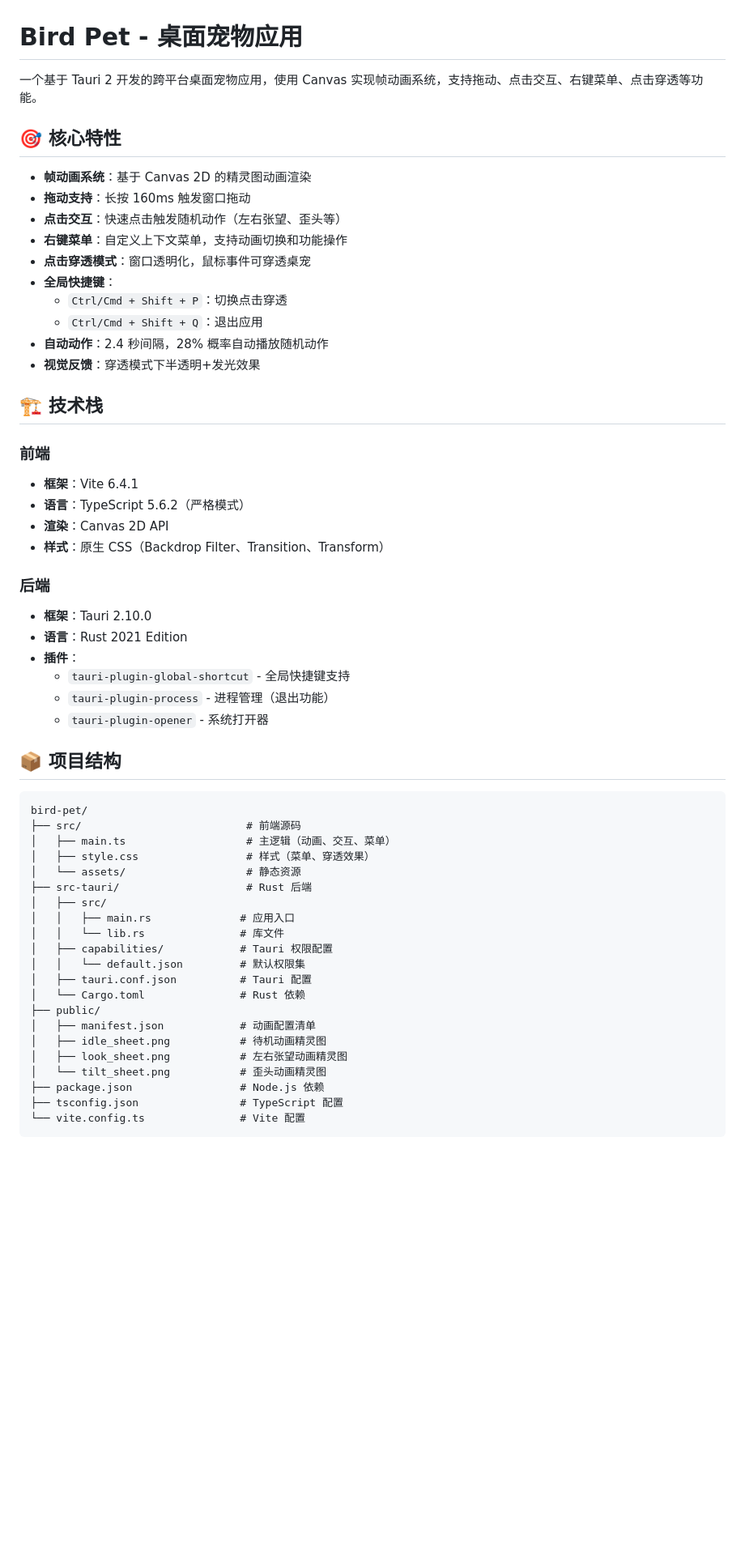
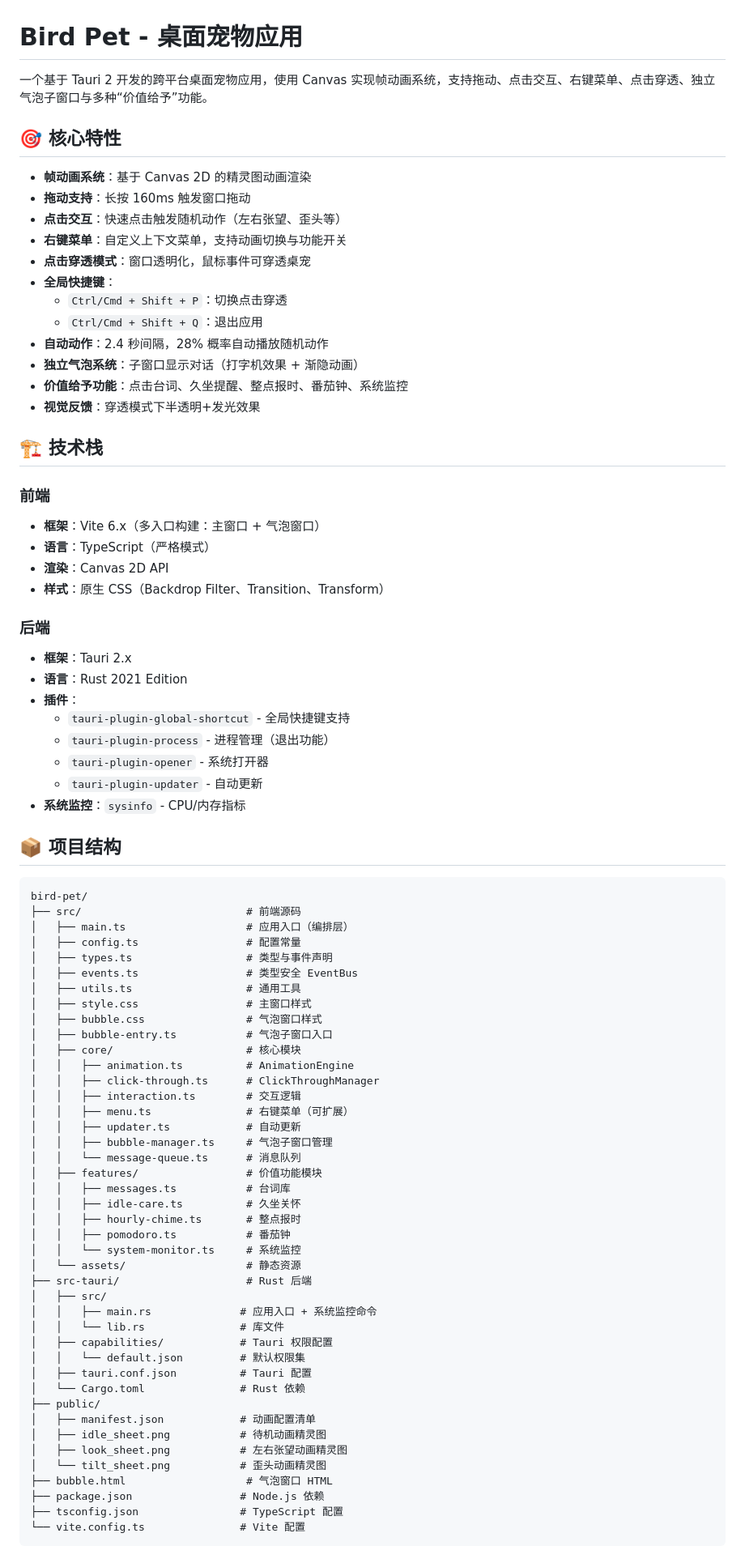
Before and after one commit to yin1895/memo, a Markdown page: bird-pet/README.md, the part around one of its changes. Shown at 81% size. Drawn GitHub-style; blank space fills up the shorter version.

Commit message:
feat: 更新 README.md，增加独立气泡子窗口与价值功能描述，优化技术栈信息

````diff
--- a/bird-pet/README.md
+++ b/bird-pet/README.md
@@ -1,47 +1,71 @@
 # Bird Pet - 桌面宠物应用
 
-一个基于 Tauri 2 开发的跨平台桌面宠物应用，使用 Canvas 实现帧动画系统，支持拖动、点击交互、右键菜单、点击穿透等功能。
+一个基于 Tauri 2 开发的跨平台桌面宠物应用，使用 Canvas 实现帧动画系统，支持拖动、点击交互、右键菜单、点击穿透、独立气泡子窗口与多种“价值给予”功能。
 
 ## 🎯 核心特性
 
 - **帧动画系统**：基于 Canvas 2D 的精灵图动画渲染
 - **拖动支持**：长按 160ms 触发窗口拖动
 - **点击交互**：快速点击触发随机动作（左右张望、歪头等）
-- **右键菜单**：自定义上下文菜单，支持动画切换和功能操作
+- **右键菜单**：自定义上下文菜单，支持动画切换与功能开关
 - **点击穿透模式**：窗口透明化，鼠标事件可穿透桌宠
 - **全局快捷键**：
   - `Ctrl/Cmd + Shift + P`：切换点击穿透
   - `Ctrl/Cmd + Shift + Q`：退出应用
 - **自动动作**：2.4 秒间隔，28% 概率自动播放随机动作
+- **独立气泡系统**：子窗口显示对话（打字机效果 + 渐隐动画）
+- **价值给予功能**：点击台词、久坐提醒、整点报时、番茄钟、系统监控
 - **视觉反馈**：穿透模式下半透明+发光效果
 
 ## 🏗️ 技术栈
 
 ### 前端
-- **框架**：Vite 6.4.1
-- **语言**：TypeScript 5.6.2（严格模式）
+- **框架**：Vite 6.x（多入口构建：主窗口 + 气泡窗口）
+- **语言**：TypeScript（严格模式）
 - **渲染**：Canvas 2D API
 - **样式**：原生 CSS（Backdrop Filter、Transition、Transform）
 
 ### 后端
-- **框架**：Tauri 2.10.0
+- **框架**：Tauri 2.x
 - **语言**：Rust 2021 Edition
 - **插件**：
   - `tauri-plugin-global-shortcut` - 全局快捷键支持
   - `tauri-plugin-process` - 进程管理（退出功能）
   - `tauri-plugin-opener` - 系统打开器
+  - `tauri-plugin-updater` - 自动更新
+- **系统监控**：`sysinfo` - CPU/内存指标
 
 ## 📦 项目结构
 
 ```
 bird-pet/
 ├── src/                          # 前端源码
-│   ├── main.ts                   # 主逻辑（动画、交互、菜单）
-│   ├── style.css                 # 样式（菜单、穿透效果）
+│   ├── main.ts                   # 应用入口（编排层）
+│   ├── config.ts                 # 配置常量
+│   ├── types.ts                  # 类型与事件声明
+│   ├── events.ts                 # 类型安全 EventBus
+│   ├── utils.ts                  # 通用工具
+│   ├── style.css                 # 主窗口样式
+│   ├── bubble.css                # 气泡窗口样式
+│   ├── bubble-entry.ts           # 气泡子窗口入口
+│   ├── core/                     # 核心模块
+│   │   ├── animation.ts          # AnimationEngine
+│   │   ├── click-through.ts      # ClickThroughManager
+│   │   ├── interaction.ts        # 交互逻辑
+│   │   ├── menu.ts               # 右键菜单（可扩展）
+│   │   ├── updater.ts            # 自动更新
+│   │   ├── bubble-manager.ts     # 气泡子窗口管理
+│   │   └── message-queue.ts      # 消息队列
+│   ├── features/                 # 价值功能模块
+│   │   ├── messages.ts           # 台词库
+│   │   ├── idle-care.ts          # 久坐关怀
+│   │   ├── hourly-chime.ts       # 整点报时
+│   │   ├── pomodoro.ts           # 番茄钟
+│   │   └── system-monitor.ts     # 系统监控
 │   └── assets/                   # 静态资源
 ├── src-tauri/                    # Rust 后端
 │   ├── src/
-│   │   ├── main.rs              # 应用入口
+│   │   ├── main.rs              # 应用入口 + 系统监控命令
 │   │   └── lib.rs               # 库文件
 │   ├── capabilities/            # Tauri 权限配置
 │   │   └── default.json         # 默认权限集
@@ -52,6 +76,7 @@ bird-pet/
 │   ├── idle_sheet.png           # 待机动画精灵图
 │   ├── look_sheet.png           # 左右张望动画精灵图
 │   └── tilt_sheet.png           # 歪头动画精灵图
+├── bubble.html                   # 气泡窗口 HTML
 ├── package.json                 # Node.js 依赖
 ├── tsconfig.json                # TypeScript 配置
 └── vite.config.ts               # Vite 配置
````
Also changed, not shown: other parts of bird-pet/README.md (+40 -6 lines).
